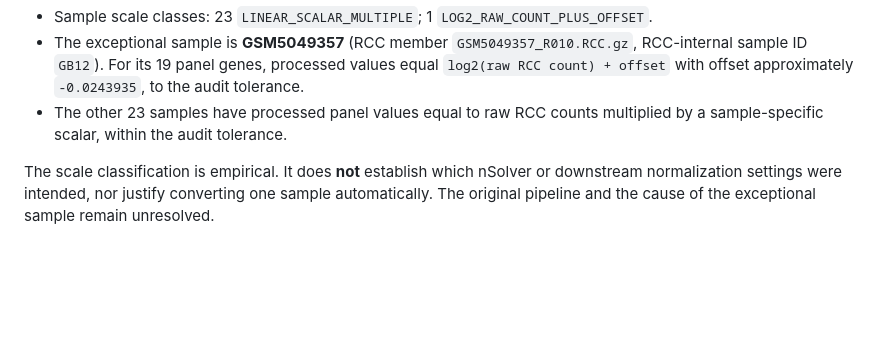
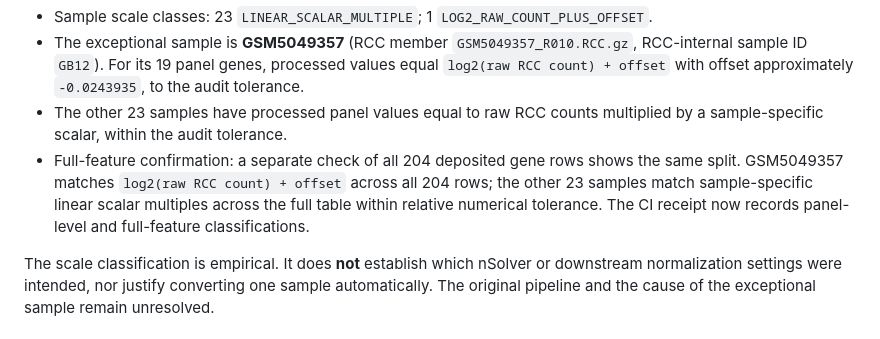
Before and after one commit to inaciovasquez2020/biological-friction-framework, a Markdown page: docs/research/gse165745_rcc_to_matrix_reconciliation_2026-10-18.md, the part around the change. Rendered like a GitHub page; blank space fills up the shorter version.

Commit message:
Record full-table confirmation of GSM5049357 scale anomaly

```diff
--- a/docs/research/gse165745_rcc_to_matrix_reconciliation_2026-10-18.md
+++ b/docs/research/gse165745_rcc_to_matrix_reconciliation_2026-10-18.md
@@ -12,6 +12,7 @@ The raw archive and processed series matrix were downloaded in CI and matched by
 - Sample scale classes: 23 `LINEAR_SCALAR_MULTIPLE`; 1 `LOG2_RAW_COUNT_PLUS_OFFSET`.
 - The exceptional sample is **GSM5049357** (RCC member `GSM5049357_R010.RCC.gz`, RCC-internal sample ID `GB12`). For its 19 panel genes, processed values equal `log2(raw RCC count) + offset` with offset approximately `-0.0243935`, to the audit tolerance.
 - The other 23 samples have processed panel values equal to raw RCC counts multiplied by a sample-specific scalar, within the audit tolerance.
+- Full-feature confirmation: a separate check of all 204 deposited gene rows shows the same split. GSM5049357 matches `log2(raw RCC count) + offset` across all 204 rows; the other 23 samples match sample-specific linear scalar multiples across the full table within relative numerical tolerance. The CI receipt now records panel-level and full-feature classifications.
 
 The scale classification is empirical. It does **not** establish which nSolver or downstream normalization settings were intended, nor justify converting one sample automatically. The original pipeline and the cause of the exceptional sample remain unresolved.
 
```
